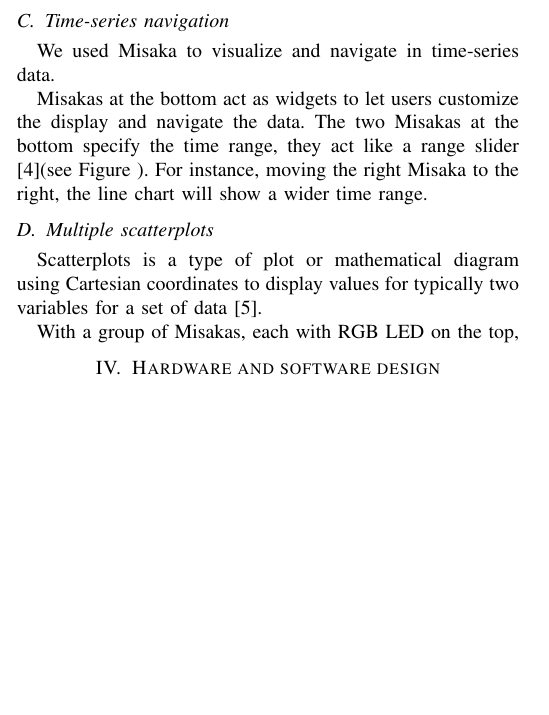
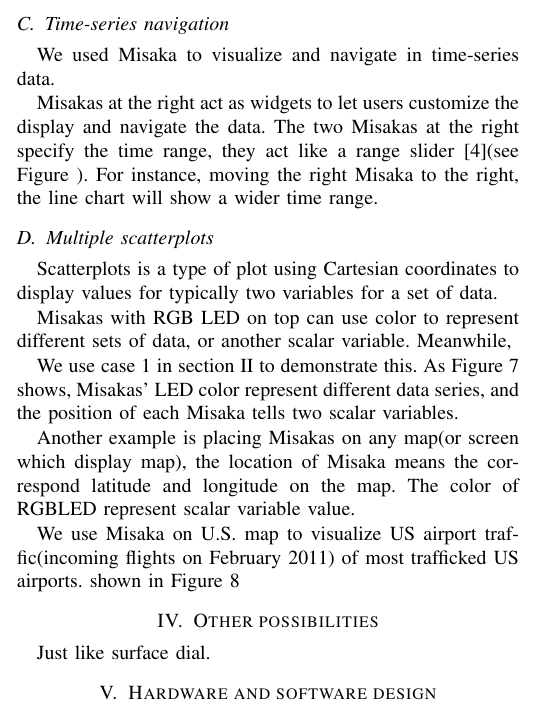
Before and after one commit to TingliangZhang/Misaka-Conference, a LaTeX paper (Misaka.tex): part of one column of page 4 of 5, cut so that both start at the same text, the shorter picture padded with empty space. Compiled offline with pdfLaTeX; a missing font is replaced by an installed copy or a similar font; a LaTeX package or settings file that is missing is left out.

Commit message:
scatterplots2

```diff
--- a/Misaka.tex
+++ b/Misaka.tex
@@ -308,12 +308,14 @@ When any data packet is sent, the corresponding Misaka of the directional edge w
 
 We used Misaka to visualize and navigate in time-series data.
 
-Misakas at the bottom act as widgets to let users customize the display and navigate the data. The two Misakas at the bottom specify the time range, they act like a range slider\cite{ahlberg1992dynamic}(see Figure ). For instance, moving the right Misaka to the right, the line chart will show a wider time range.
+Misakas at the right act as widgets to let users customize the display and navigate the data. The two Misakas at the right specify the time range, they act like a range slider\cite{ahlberg1992dynamic}(see Figure ). For instance, moving the right Misaka to the right, the line chart will show a wider time range.
 
 % 画一下Zooids Figure 4. A line chart visualization using zooids.
 
 \subsection{Multiple scatterplots}
 
-Scatterplots is a type of plot or mathematical diagram using Cartesian coordinates to display values for typically two variables for a set of data\cite{Scatterplot}.
+Scatterplots is a type of plot using Cartesian coordinates to display values for typically two variables for a set of data.
 
-With a group of Misakas, each with RGB LED on the top,
+Misakas with RGB LED on top can use color to represent different sets of data, or another scalar variable. Meanwhile,
+
+We use case 1 in section~\ref{sec:Algorithm} to demonstrate this. As Figure~\ref{fig:scatterplots1} shows, Misakas’ LED color represent different data series, and the position of each Misaka tells two scalar variables.
@@ -319,0 +327,6 @@ With a group of Misakas, each with RGB LED on the top,
+    \label{fig:scatterplots1}
+\end{figure}
+
+Another example is placing Misakas on any map(or screen which display map), the location of Misaka means the correspond latitude and longitude on the map. The color of RGBLED represent scalar variable value.
+
+We use Misaka on U.S. map to visualize US airport traffic(incoming flights on February 2011) of most trafficked US airports. shown in Figure~\ref{fig:scatterplots2}
@@ -320,3 +338,9 @@ With a group of Misakas, each with RGB LED on the top,
+    \label{fig:scatterplots2}
+\end{figure}
+
+\section{Other possibilities}
+
+Just like surface dial.
 
 \section{Hardware and software design}
 
```
Also changed, not shown: refs.bib (+0 -8 lines), figures/scatterplots1.png (added), figures/scatterplots2.png (added), Misaka.tex (12 more changed lines), 3 other files.
